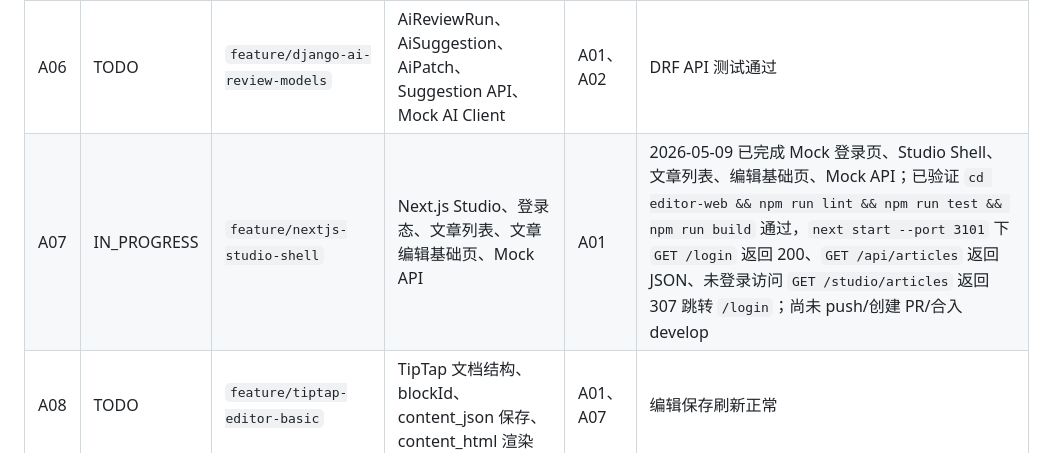
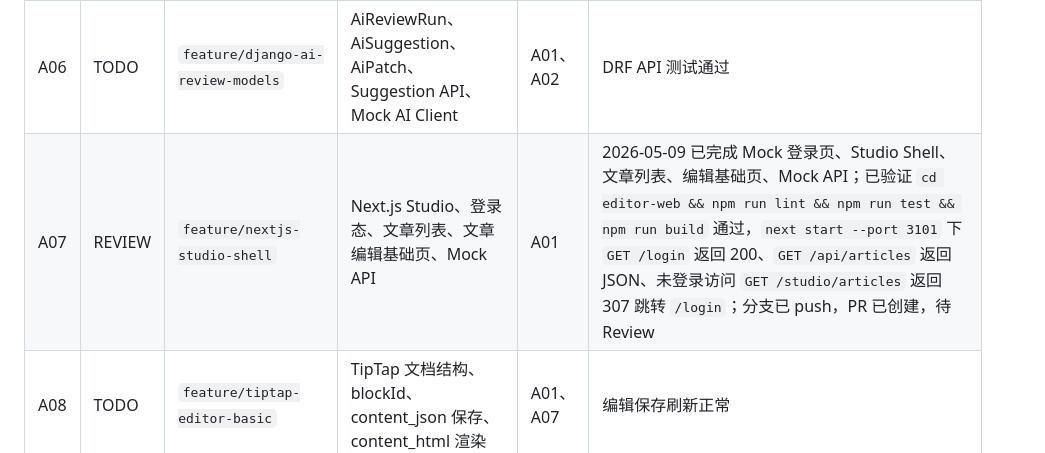
Before and after one commit to zhaoyongze123/cms-official-backend, a Markdown page: docs/ATOMIC_TASK_STATUS.md, the part around the change. Rendered like a GitHub page.

Commit message:
docs: 更新 A07 原子任务状态为 Review

```diff
--- a/docs/ATOMIC_TASK_STATUS.md
+++ b/docs/ATOMIC_TASK_STATUS.md
@@ -25,7 +25,7 @@
 | A04 | REVIEW | `feature/fastapi-langgraph-ai-service` | FastAPI 骨架、Mock Provider、SiliconFlow Provider、LangGraph Review Graph | A01 | 2026-05-09 已验证 `docker compose run --rm --no-deps ai-service python -m pytest ai_service/tests/test_ai_service_contract.py -q` 18 通过，`GET /health` 返回成功；`POST /internal/rag/search` 因 `.env` 中 `INTERNAL_API_TOKEN` 为空未完成 HTTP 验证 |
 | A05 | TODO | `feature/rag-pgvector` | pgvector、KnowledgeSource、KnowledgeChunk、Indexer、Retriever、Rerank | A02 | RAG 命令可检索 |
 | A06 | TODO | `feature/django-ai-review-models` | AiReviewRun、AiSuggestion、AiPatch、Suggestion API、Mock AI Client | A01、A02 | DRF API 测试通过 |
-| A07 | IN_PROGRESS | `feature/nextjs-studio-shell` | Next.js Studio、登录态、文章列表、文章编辑基础页、Mock API | A01 | 2026-05-09 已完成 Mock 登录页、Studio Shell、文章列表、编辑基础页、Mock API；已验证 `cd editor-web && npm run lint && npm run test && npm run build` 通过，`next start --port 3101` 下 `GET /login` 返回 200、`GET /api/articles` 返回 JSON、未登录访问 `GET /studio/articles` 返回 307 跳转 `/login`；尚未 push/创建 PR/合入 develop |
+| A07 | REVIEW | `feature/nextjs-studio-shell` | Next.js Studio、登录态、文章列表、文章编辑基础页、Mock API | A01 | 2026-05-09 已完成 Mock 登录页、Studio Shell、文章列表、编辑基础页、Mock API；已验证 `cd editor-web && npm run lint && npm run test && npm run build` 通过，`next start --port 3101` 下 `GET /login` 返回 200、`GET /api/articles` 返回 JSON、未登录访问 `GET /studio/articles` 返回 307 跳转 `/login`；分支已 push，PR 已创建，待 Review |
 | A08 | TODO | `feature/tiptap-editor-basic` | TipTap 文档结构、blockId、content_json 保存、content_html 渲染 | A01、A07 | 编辑保存刷新正常 |
 | A09 | TODO | `feature/tiptap-diff-editor` | AI Diff 渲染、Accept、Reject、编辑后接受、content_hash 冲突 | A06、A08 | Patch UI 验收通过 |
 | A10 | TODO | `feature/publish-flow` | 发布前检查、发布 API、Error 阻断、Warning 提示 | A03、A06、A09 | 发布流程可跑通 |
```
